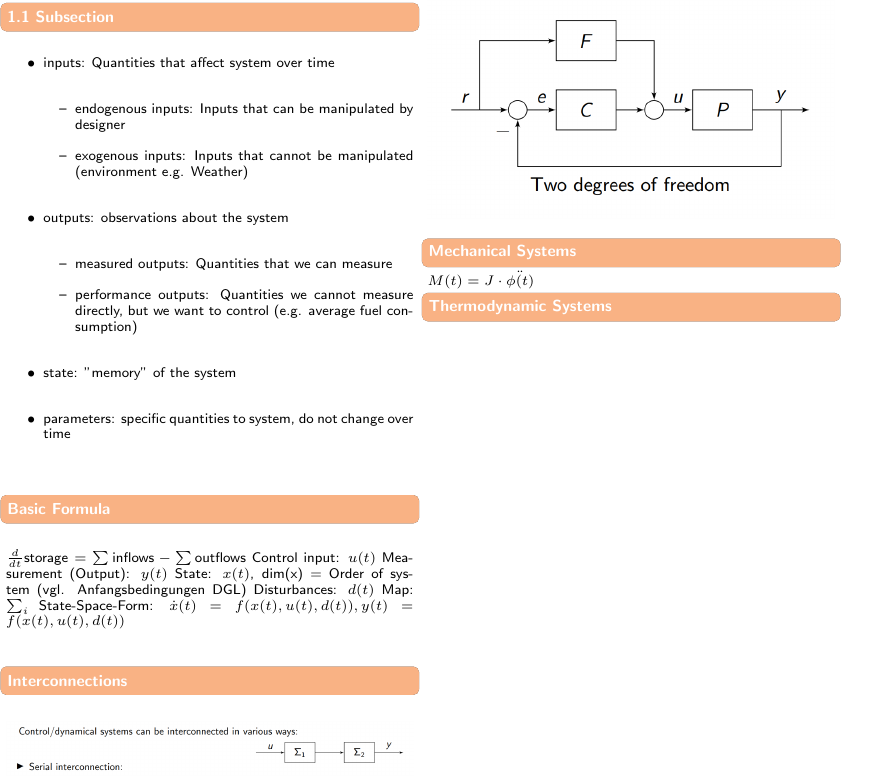
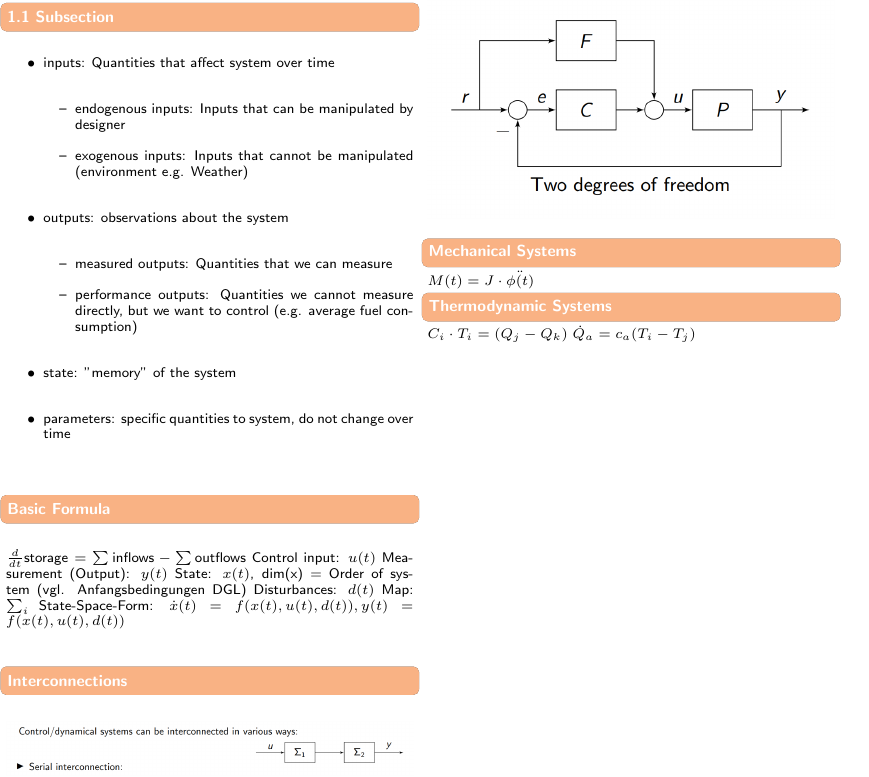
Before and after one commit to L3ol3on/Control_Systems_I_Frazzoli, a LaTeX document (cheatsheet/main.tex, which reads cheatsheet/src/1_section/6_thermodynamic.tex): part of the page, cut so that both start at the same text. Compiled offline with pdfLaTeX.

Commit message:
formulae Thermo

```diff
--- a/cheatsheet/src/1_section/6_thermodynamic.tex
+++ b/cheatsheet/src/1_section/6_thermodynamic.tex
@@ -1 +1,3 @@
 \subsection*{Thermodynamic Systems}
+    $C_i \cdot T_i = (Q_j - Q_k)$
+    $\dot{Q}_a = c_a(T_i - T_j)$
```
